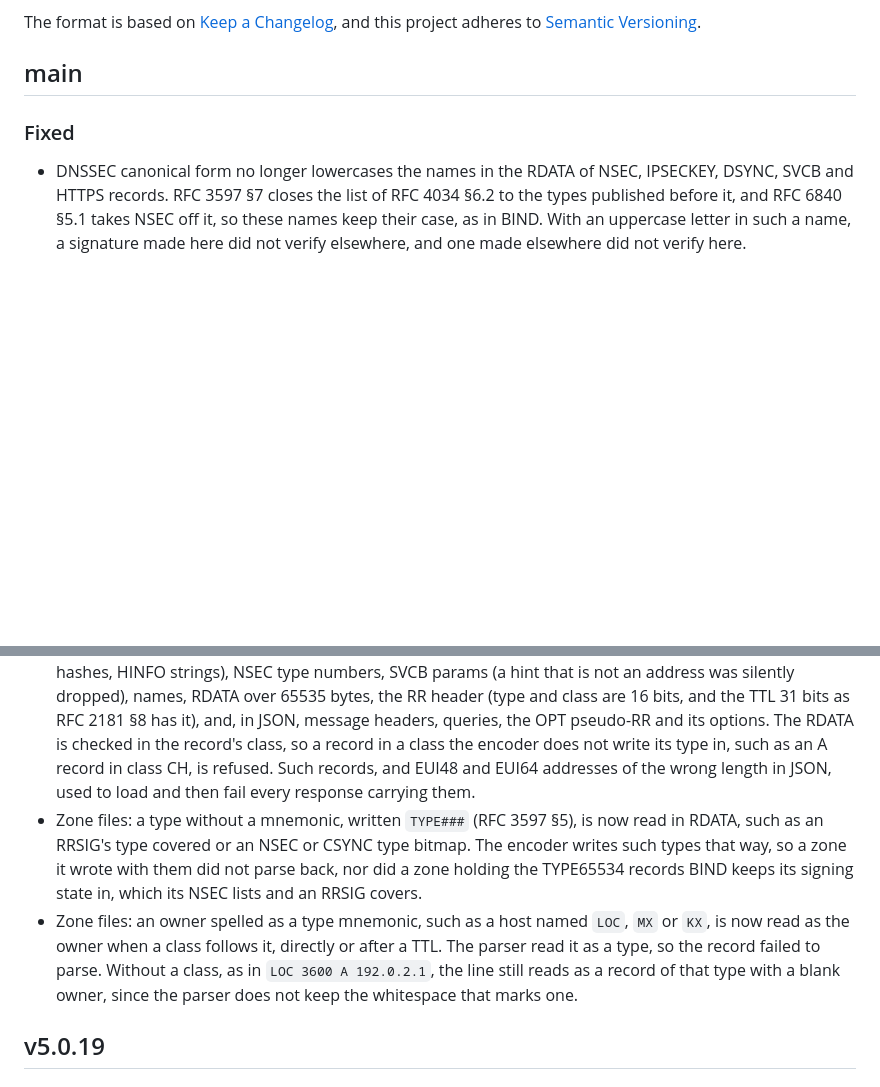
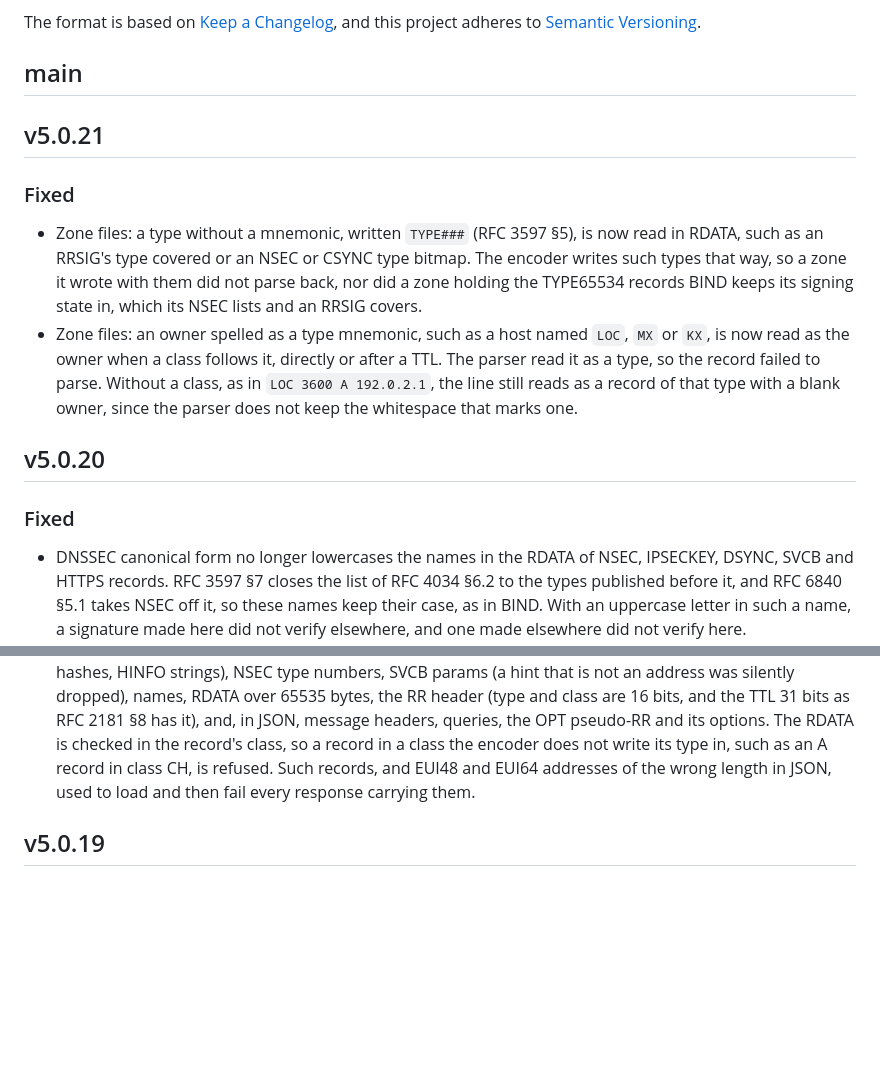
Before and after one commit to dnsimple/dns_erlang, a Markdown page: CHANGELOG.md, 2 parts joined by grey strips. Rendered like a GitHub page; blank space fills up the shorter version.

Commit message:
Release 5.0.21
File the changelog's fixes under the releases they ship in. v5.0.20
was tagged on e2da626 with its fixes still listed under main, so they
move under a v5.0.20 heading, and the two zone file fixes since, which
read TYPE### in RDATA and an owner spelled as a type, go under v5.0.21.
main is left empty above them, as after earlier releases.

```diff
--- a/CHANGELOG.md
+++ b/CHANGELOG.md
@@ -6,6 +6,15 @@ The format is based on [Keep a Changelog](https://keepachangelog.com/en/1.1.0/),
 and this project adheres to [Semantic Versioning](https://semver.org/spec/v2.0.0.html).
 
 ## main
+
+## v5.0.21
+
+### Fixed
+
+- Zone files: a type without a mnemonic, written `TYPE###` (RFC 3597 §5), is now read in RDATA, such as an RRSIG's type covered or an NSEC or CSYNC type bitmap. The encoder writes such types that way, so a zone it wrote with them did not parse back, nor did a zone holding the TYPE65534 records BIND keeps its signing state in, which its NSEC lists and an RRSIG covers.
+- Zone files: an owner spelled as a type mnemonic, such as a host named `LOC`, `MX` or `KX`, is now read as the owner when a class follows it, directly or after a TTL. The parser read it as a type, so the record failed to parse. Without a class, as in `LOC 3600 A 192.0.2.1`, the line still reads as a record of that type with a blank owner, since the parser does not keep the whitespace that marks one.
+
+## v5.0.20
 
 ### Fixed
 
@@ -16,8 +25,6 @@ and this project adheres to [Semantic Versioning](https://semver.org/spec/v2.0.0
 - Zone files: RRSIG expiration and inception times written as `YYYYMMDDHHmmSS` (RFC 4034 §3.2), as signed zones usually spell them, are now read as UTC dates. They were kept as the 14-digit number, and encoding wrote its low 32 bits, so the signature times on the wire were wrong. Invalid dates and values that fit neither form are rejected.
 - `dns_domain:split/1` and `dns_domain:to_wire/1` now raise `{label_too_long, Label}` for a last label over 63 bytes, as they did for the others. `to_wire/1` wrote its length as it was, a byte the wire reads as another label type, so the uncompressed names in RDATA (SRV targets, RRSIG signers, and others) could go out malformed. Compressed names already refused it.
 - `dns_json:from_map/1` and the zone file parser now refuse, when they load it, a record the wire cannot carry as written, raising `{invalid_record, Record}` and returning a semantic error respectively. The encoder trusts its input and writes each field with bit syntax, which silently cuts an integer too wide for its field (MX preference 70000 went out as 4464, -1 as 65535) and writes a binary of the wrong size as it is. The checks cover every fixed-width RDATA field, addresses, LOC coordinates, 8-bit lengths (CAA tags, NSEC3 salts and hashes, HINFO strings), NSEC type numbers, SVCB params (a hint that is not an address was silently dropped), names, RDATA over 65535 bytes, the RR header (type and class are 16 bits, and the TTL 31 bits as RFC 2181 §8 has it), and, in JSON, message headers, queries, the OPT pseudo-RR and its options. The RDATA is checked in the record's class, so a record in a class the encoder does not write its type in, such as an A record in class CH, is refused. Such records, and EUI48 and EUI64 addresses of the wrong length in JSON, used to load and then fail every response carrying them.
-- Zone files: a type without a mnemonic, written `TYPE###` (RFC 3597 §5), is now read in RDATA, such as an RRSIG's type covered or an NSEC or CSYNC type bitmap. The encoder writes such types that way, so a zone it wrote with them did not parse back, nor did a zone holding the TYPE65534 records BIND keeps its signing state in, which its NSEC lists and an RRSIG covers.
-- Zone files: an owner spelled as a type mnemonic, such as a host named `LOC`, `MX` or `KX`, is now read as the owner when a class follows it, directly or after a TTL. The parser read it as a type, so the record failed to parse. Without a class, as in `LOC 3600 A 192.0.2.1`, the line still reads as a record of that type with a blank owner, since the parser does not keep the whitespace that marks one.
 
 ## v5.0.19
 
```
